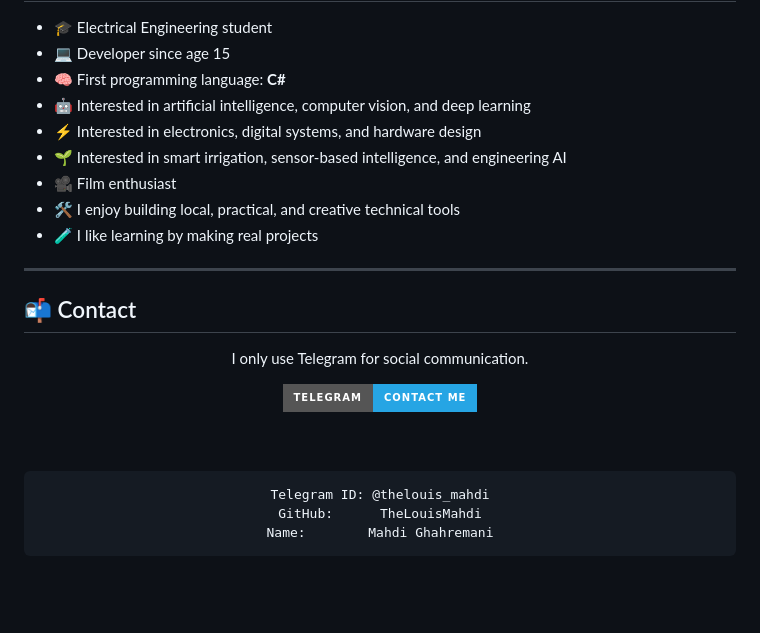
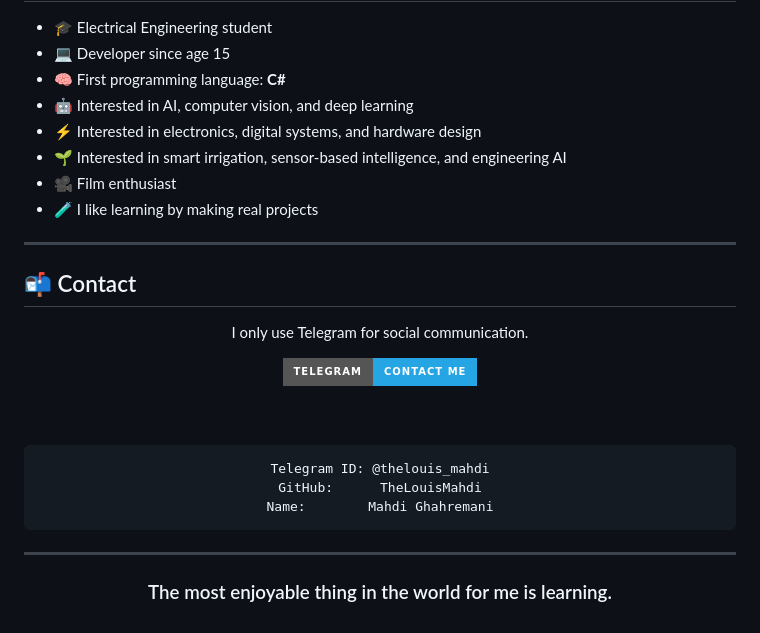
Before and after one commit to TheLouisMahdi/TheLouisMahdi, a Markdown page: README.md, the part around one of its changes. Drawn GitHub-style; badges without logos; blank space fills up the shorter version.

Commit message:
Simplify profile README and remove repeated sections

````diff
--- a/README.md
+++ b/README.md
@@ -257,11 +133,10 @@ Practical + Creative
 - 🎓 Electrical Engineering student
 - 💻 Developer since age 15
 - 🧠 First programming language: **C#**
-- 🤖 Interested in artificial intelligence, computer vision, and deep learning
+- 🤖 Interested in AI, computer vision, and deep learning
 - ⚡ Interested in electronics, digital systems, and hardware design
 - 🌱 Interested in smart irrigation, sensor-based intelligence, and engineering AI
 - 🎥 Film enthusiast
-- 🛠️ I enjoy building local, practical, and creative technical tools
 - 🧪 I like learning by making real projects
 
 ---
@@ -285,3 +160,11 @@ Name:        Mahdi Ghahremani
 ```
 
 </div>
+
+---
+
+<div align="center">
+
+### The most enjoyable thing in the world for me is learning.
+
+</div>
````
Also changed, not shown: other parts of README.md (+19 -143 lines).
